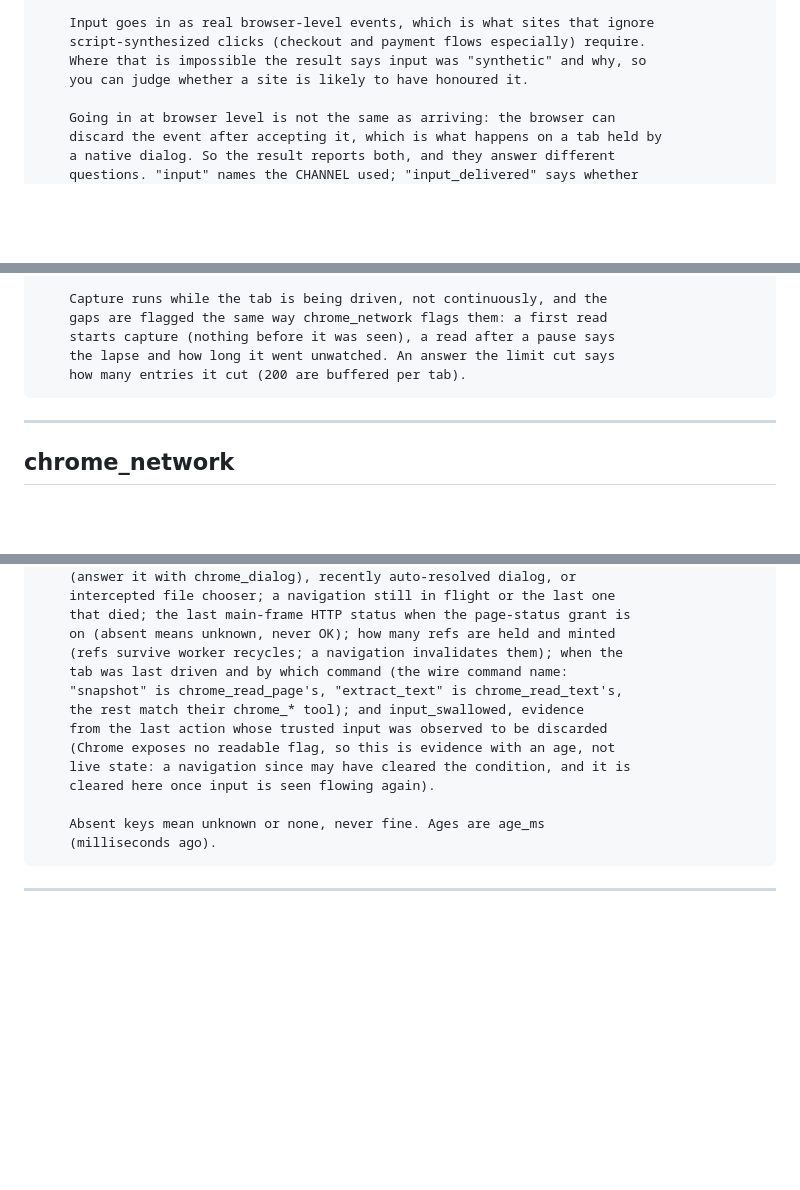
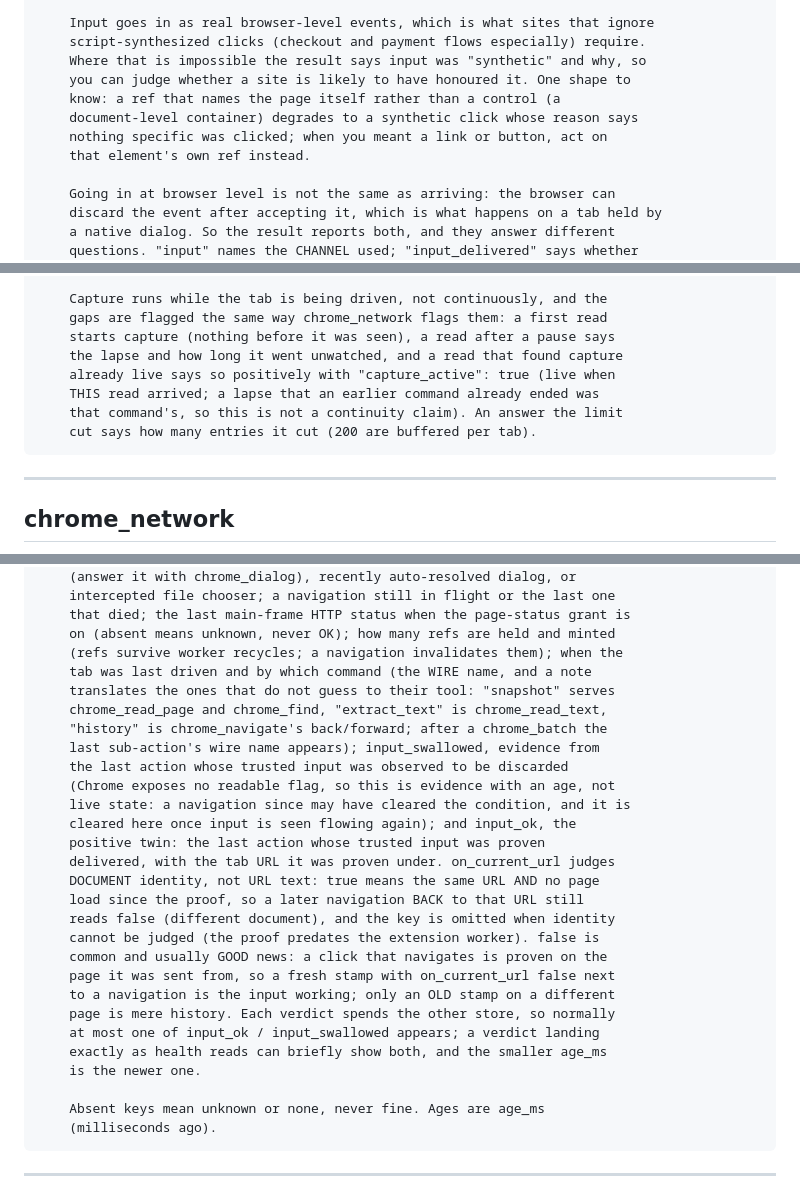
Before and after one commit to ManningAskew7/nymeria-browser, a Markdown page: chrome-tools-reference.md, 3 parts joined by grey strips. GitHub-like rendering; blank space fills up the shorter version.

Commit message:
docs: record the #202 positive-signals ship (input_ok, capture_active, wire-name note), bump reference to v0.13.1
Co-Authored-By: Claude Fable 5 <noreply@anthropic.com>

`````diff
--- a/chrome-tools-reference.md
+++ b/chrome-tools-reference.md
@@ -568,7 +568,11 @@ Do one thing to a Chrome page: click, type, choose, scroll, drag, wait.
     Input goes in as real browser-level events, which is what sites that ignore
     script-synthesized clicks (checkout and payment flows especially) require.
     Where that is impossible the result says input was "synthetic" and why, so
-    you can judge whether a site is likely to have honoured it.
+    you can judge whether a site is likely to have honoured it. One shape to
+    know: a ref that names the page itself rather than a control (a
+    document-level container) degrades to a synthetic click whose reason says
+    nothing specific was clicked; when you meant a link or button, act on
+    that element's own ref instead.
 
     Going in at browser level is not the same as arriving: the browser can
     discard the event after accepting it, which is what happens on a tab held by
@@ -973,8 +977,11 @@ Read console messages and uncaught exceptions from a Chrome tab.
     Capture runs while the tab is being driven, not continuously, and the
     gaps are flagged the same way chrome_network flags them: a first read
     starts capture (nothing before it was seen), a read after a pause says
-    the lapse and how long it went unwatched. An answer the limit cut says
-    how many entries it cut (200 are buffered per tab).
+    the lapse and how long it went unwatched, and a read that found capture
+    already live says so positively with "capture_active": true (live when
+    THIS read arrived; a lapse that an earlier command already ended was
+    that command's, so this is not a continuity claim). An answer the limit
+    cut says how many entries it cut (200 are buffered per tab).
 ````
 
 ---
@@ -1132,13 +1140,28 @@ One read that says whether a Chrome tab is healthy and what state it is in.
     that died; the last main-frame HTTP status when the page-status grant is
     on (absent means unknown, never OK); how many refs are held and minted
     (refs survive worker recycles; a navigation invalidates them); when the
-    tab was last driven and by which command (the wire command name:
-    "snapshot" is chrome_read_page's, "extract_text" is chrome_read_text's,
-    the rest match their chrome_* tool); and input_swallowed, evidence
-    from the last action whose trusted input was observed to be discarded
+    tab was last driven and by which command (the WIRE name, and a note
+    translates the ones that do not guess to their tool: "snapshot" serves
+    chrome_read_page and chrome_find, "extract_text" is chrome_read_text,
+    "history" is chrome_navigate's back/forward; after a chrome_batch the
+    last sub-action's wire name appears); input_swallowed, evidence from
+    the last action whose trusted input was observed to be discarded
     (Chrome exposes no readable flag, so this is evidence with an age, not
     live state: a navigation since may have cleared the condition, and it is
-    cleared here once input is seen flowing again).
+    cleared here once input is seen flowing again); and input_ok, the
+    positive twin: the last action whose trusted input was proven
+    delivered, with the tab URL it was proven under. on_current_url judges
+    DOCUMENT identity, not URL text: true means the same URL AND no page
+    load since the proof, so a later navigation BACK to that URL still
+    reads false (different document), and the key is omitted when identity
+    cannot be judged (the proof predates the extension worker). false is
+    common and usually GOOD news: a click that navigates is proven on the
+    page it was sent from, so a fresh stamp with on_current_url false next
+    to a navigation is the input working; only an OLD stamp on a different
+    page is mere history. Each verdict spends the other store, so normally
+    at most one of input_ok / input_swallowed appears; a verdict landing
+    exactly as health reads can briefly show both, and the smaller age_ms
+    is the newer one.
 
     Absent keys mean unknown or none, never fine. Ages are age_ms
     (milliseconds ago).
`````
Also changed, not shown: other parts of chrome-tools-reference.md (+2 -1 lines), AGENTS.md (+23 -6 lines), CLAUDE.md (+23 -6 lines).
